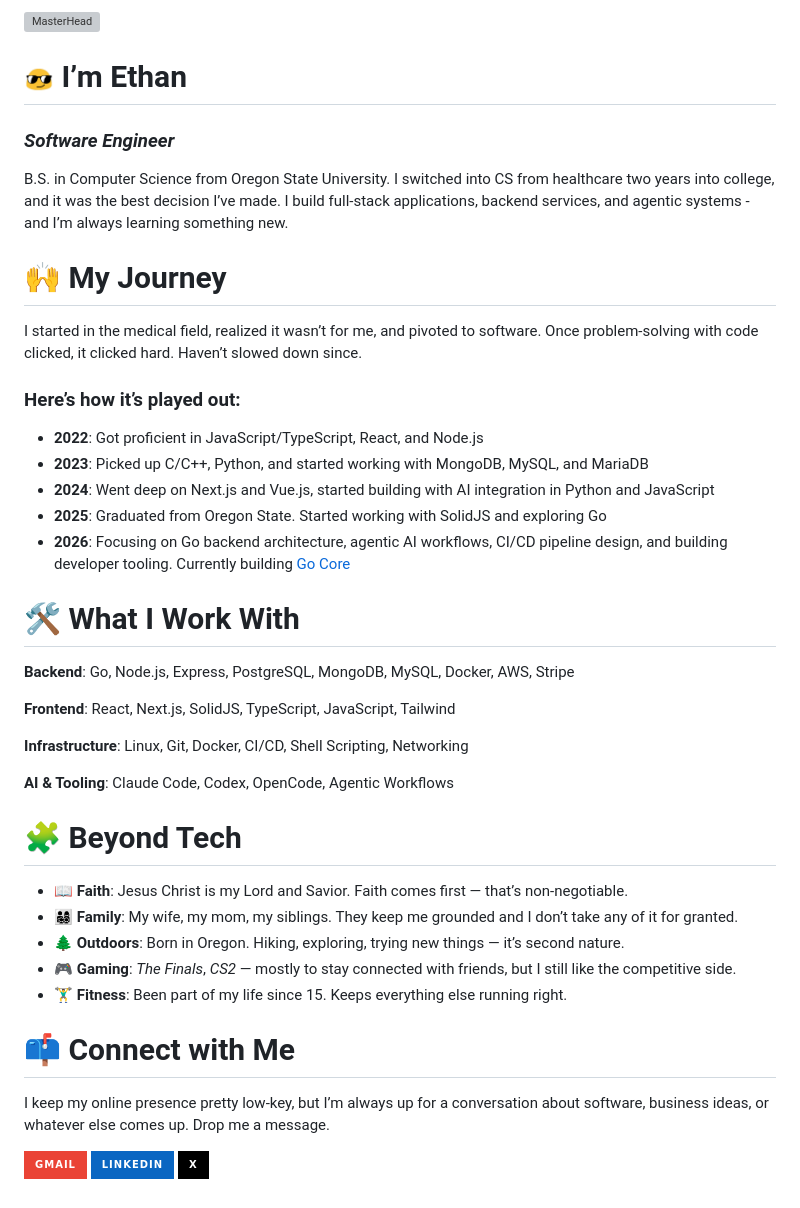
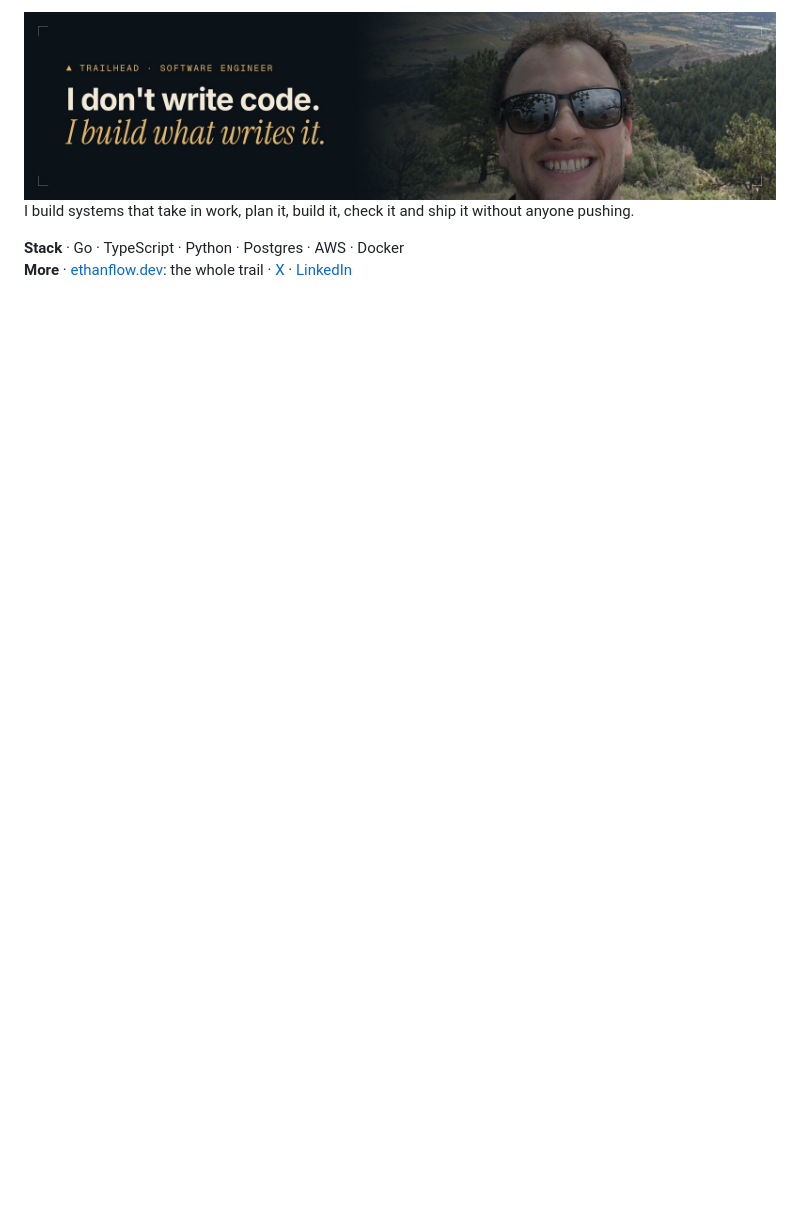
Before and after one commit to MrF1ow/MrF1ow, a Markdown page: README.md, the part around the change. Drawn GitHub-style; pictures changed too: assets/banner.jpg (added), assets/sunglass.gif (deleted); badges without logos; blank space fills up the shorter version; grey boxes are pictures that could not be loaded.

Commit message:
docs(readme): trim profile to a trail banner and links (#1)
Match the portfolio's trail design and point to ethanflow.dev for the full story.

Co-authored-by: Claude Opus 5.5 <noreply@anthropic.com>

```diff
--- a/README.md
+++ b/README.md
@@ -1,41 +1,6 @@
-[![MasterHead](https://github.com/MrF1ow/MrF1ow/blob/main/assets/welcome.png)](https://github.com/MrF1ow)
-# <img src="https://raw.githubusercontent.com/MrF1ow/MrF1ow/main/assets/sunglass.gif" alt="SunglassGif" width="30" height="30"/> I’m Ethan
+<img src="assets/banner.jpg" alt="I don't write code. I build what writes it." width="100%">
 
-### *Software Engineer*
+I build systems that take in work, plan it, build it, check it and ship it without anyone pushing.
 
-B.S. in Computer Science from Oregon State University. I switched into CS from healthcare two years into college, and it was the best decision I’ve made. I build full-stack applications, backend services, and agentic systems - and I’m always learning something new.
-
-# 🙌 My Journey
-I started in the medical field, realized it wasn’t for me, and pivoted to software. Once problem-solving with code clicked, it clicked hard. Haven’t slowed down since.
-
-### Here’s how it’s played out:
-
-- **2022**: Got proficient in JavaScript/TypeScript, React, and Node.js
-- **2023**: Picked up C/C++, Python, and started working with MongoDB, MySQL, and MariaDB
-- **2024**: Went deep on Next.js and Vue.js, started building with AI integration in Python and JavaScript
-- **2025**: Graduated from Oregon State. Started working with SolidJS and exploring Go
-- **2026**: Focusing on Go backend architecture, agentic AI workflows, CI/CD pipeline design, and building developer tooling. Currently building [Go Core](https://github.com/MrF1ow/go-core)
-
-# 🛠️ What I Work With
-
-**Backend**: Go, Node.js, Express, PostgreSQL, MongoDB, MySQL, Docker, AWS, Stripe
-
-**Frontend**: React, Next.js, SolidJS, TypeScript, JavaScript, Tailwind
-
-**Infrastructure**: Linux, Git, Docker, CI/CD, Shell Scripting, Networking
-
-**AI & Tooling**: Claude Code, Codex, OpenCode, Agentic Workflows
-
-# 🧩 Beyond Tech
-- 📖 **Faith**: Jesus Christ is my Lord and Savior. Faith comes first — that’s non-negotiable.
-- 👨‍👩‍👧‍👦 **Family**: My wife, my mom, my siblings. They keep me grounded and I don’t take any of it for granted.
-- 🌲 **Outdoors**: Born in Oregon. Hiking, exploring, trying new things — it’s second nature.
-- 🎮 **Gaming**: *The Finals*, *CS2* — mostly to stay connected with friends, but I still like the competitive side.
-- 🏋️‍♂️ **Fitness**: Been part of my life since 15. Keeps everything else running right.
-
-# 📫 Connect with Me
-I keep my online presence pretty low-key, but I’m always up for a conversation about software, business ideas, or whatever else comes up. Drop me a message.
-
-[![Gmail](https://img.shields.io/badge/Gmail-EA4335?style=for-the-badge&logo=gmail&logoColor=white)](mailto:ethanflowdev@gmail.com)
-[![LinkedIn](https://img.shields.io/badge/LinkedIn-0A66C2?style=for-the-badge&logo=linkedin&logoColor=white)](https://www.linkedin.com/in/ethanflow/)
-[![X](https://img.shields.io/badge/X-000000?style=for-the-badge&logo=x&logoColor=white)](https://x.com/MrF1ow)
+**Stack** · Go · TypeScript · Python · Postgres · AWS · Docker<br>
+**More** · [ethanflow.dev](https://ethanflow.dev): the whole trail · [X](https://x.com/MrF1ow) · [LinkedIn](https://www.linkedin.com/in/ethanflow/)
```
Also changed, not shown: assets/gmail.png (deleted), assets/linkedin.png (deleted), 1 other file.
